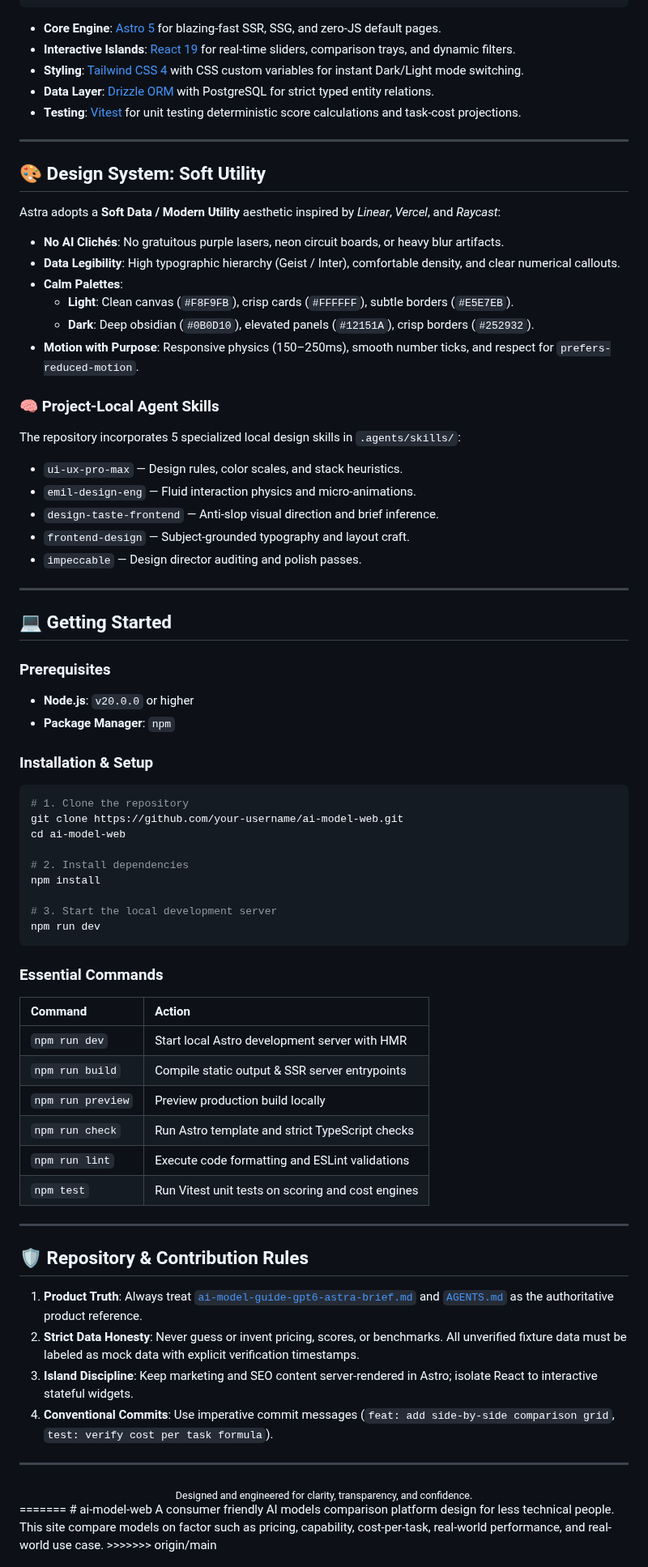
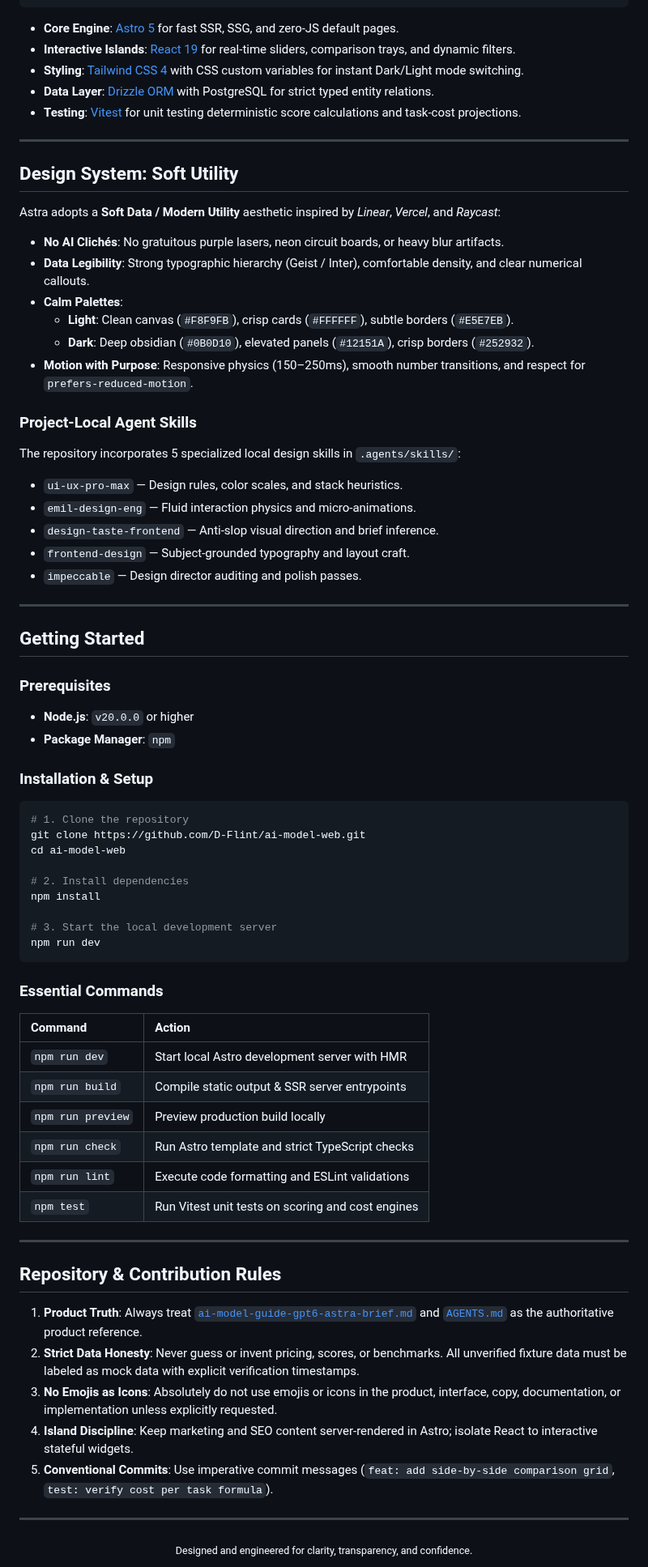
Before and after one commit to D-Flint/ai-model-web, a Markdown page: README.md, the part around one of its changes. Shown at 81% size. GitHub-like rendering.

Commit message:
docs: remove all emojis from documentation and enforce icon policy

````diff
--- a/README.md
+++ b/README.md
@@ -139,7 +138,7 @@ ai-model-web/
 └── .agents/skills/         # Project-scoped design & engineering skills
 ```
 
-* **Core Engine**: [Astro 5](https://astro.build) for blazing-fast SSR, SSG, and zero-JS default pages.
+* **Core Engine**: [Astro 5](https://astro.build) for fast SSR, SSG, and zero-JS default pages.
 * **Interactive Islands**: [React 19](https://react.dev) for real-time sliders, comparison trays, and dynamic filters.
 * **Styling**: [Tailwind CSS 4](https://tailwindcss.com) with CSS custom variables for instant Dark/Light mode switching.
 * **Data Layer**: [Drizzle ORM](https://orm.drizzle.team) with PostgreSQL for strict typed entity relations.
@@ -147,17 +146,17 @@ ai-model-web/
 
 ---
 
-## 🎨 Design System: Soft Utility
+## Design System: Soft Utility
 
 Astra adopts a **Soft Data / Modern Utility** aesthetic inspired by *Linear*, *Vercel*, and *Raycast*:
 * **No AI Clichés**: No gratuitous purple lasers, neon circuit boards, or heavy blur artifacts.
-* **Data Legibility**: High typographic hierarchy (Geist / Inter), comfortable density, and clear numerical callouts.
+* **Data Legibility**: Strong typographic hierarchy (Geist / Inter), comfortable density, and clear numerical callouts.
 * **Calm Palettes**:
   * **Light**: Clean canvas (`#F8F9FB`), crisp cards (`#FFFFFF`), subtle borders (`#E5E7EB`).
   * **Dark**: Deep obsidian (`#0B0D10`), elevated panels (`#12151A`), crisp borders (`#252932`).
-* **Motion with Purpose**: Responsive physics (150–250ms), smooth number ticks, and respect for `prefers-reduced-motion`.
+* **Motion with Purpose**: Responsive physics (150–250ms), smooth number transitions, and respect for `prefers-reduced-motion`.
 
-### 🧠 Project-Local Agent Skills
+### Project-Local Agent Skills
 The repository incorporates 5 specialized local design skills in `.agents/skills/`:
 * `ui-ux-pro-max` — Design rules, color scales, and stack heuristics.
 * `emil-design-eng` — Fluid interaction physics and micro-animations.
@@ -167,7 +166,7 @@ The repository incorporates 5 specialized local design skills in `.agents/skills
 
 ---
 
-## 💻 Getting Started
+## Getting Started
 
 ### Prerequisites
 * **Node.js**: `v20.0.0` or higher
@@ -177,7 +176,7 @@ The repository incorporates 5 specialized local design skills in `.agents/skills
 
 ```bash
 # 1. Clone the repository
-git clone https://github.com/your-username/ai-model-web.git
+git clone https://github.com/D-Flint/ai-model-web.git
 cd ai-model-web
 
 # 2. Install dependencies
@@ -193,26 +192,23 @@ npm run dev
 | :--- | :--- |
 | `npm run dev` | Start local Astro development server with HMR |
 | `npm run build` | Compile static output & SSR server entrypoints |
-| `npm run preview`| Preview production build locally |
+| `npm run preview` | Preview production build locally |
 | `npm run check` | Run Astro template and strict TypeScript checks |
 | `npm run lint` | Execute code formatting and ESLint validations |
 | `npm test` | Run Vitest unit tests on scoring and cost engines |
 
 ---
 
-## 🛡️ Repository & Contribution Rules
+## Repository & Contribution Rules
 
 1. **Product Truth**: Always treat [`ai-model-guide-gpt6-astra-brief.md`](ai-model-guide-gpt6-astra-brief.md) and [`AGENTS.md`](AGENTS.md) as the authoritative product reference.
 2. **Strict Data Honesty**: Never guess or invent pricing, scores, or benchmarks. All unverified fixture data must be labeled as mock data with explicit verification timestamps.
-3. **Island Discipline**: Keep marketing and SEO content server-rendered in Astro; isolate React to interactive stateful widgets.
-4. **Conventional Commits**: Use imperative commit messages (`feat: add side-by-side comparison grid`, `test: verify cost per task formula`).
+3. **No Emojis as Icons**: Absolutely do not use emojis or icons in the product, interface, copy, documentation, or implementation unless explicitly requested.
+4. **Island Discipline**: Keep marketing and SEO content server-rendered in Astro; isolate React to interactive stateful widgets.
+5. **Conventional Commits**: Use imperative commit messages (`feat: add side-by-side comparison grid`, `test: verify cost per task formula`).
 
 ---
 
 <div align="center">
   <sub>Designed and engineered for clarity, transparency, and confidence.</sub>
 </div>
-=======
-# ai-model-web
-A consumer friendly AI models comparison platform design for less technical people. This site compare models on factor such as pricing, capability,  cost-per-task, real-world performance, and real-world use case.
->>>>>>> origin/main
````
Also changed, not shown: other parts of README.md (+30 -31 lines), AGENTS.md (+2 -0 lines).
